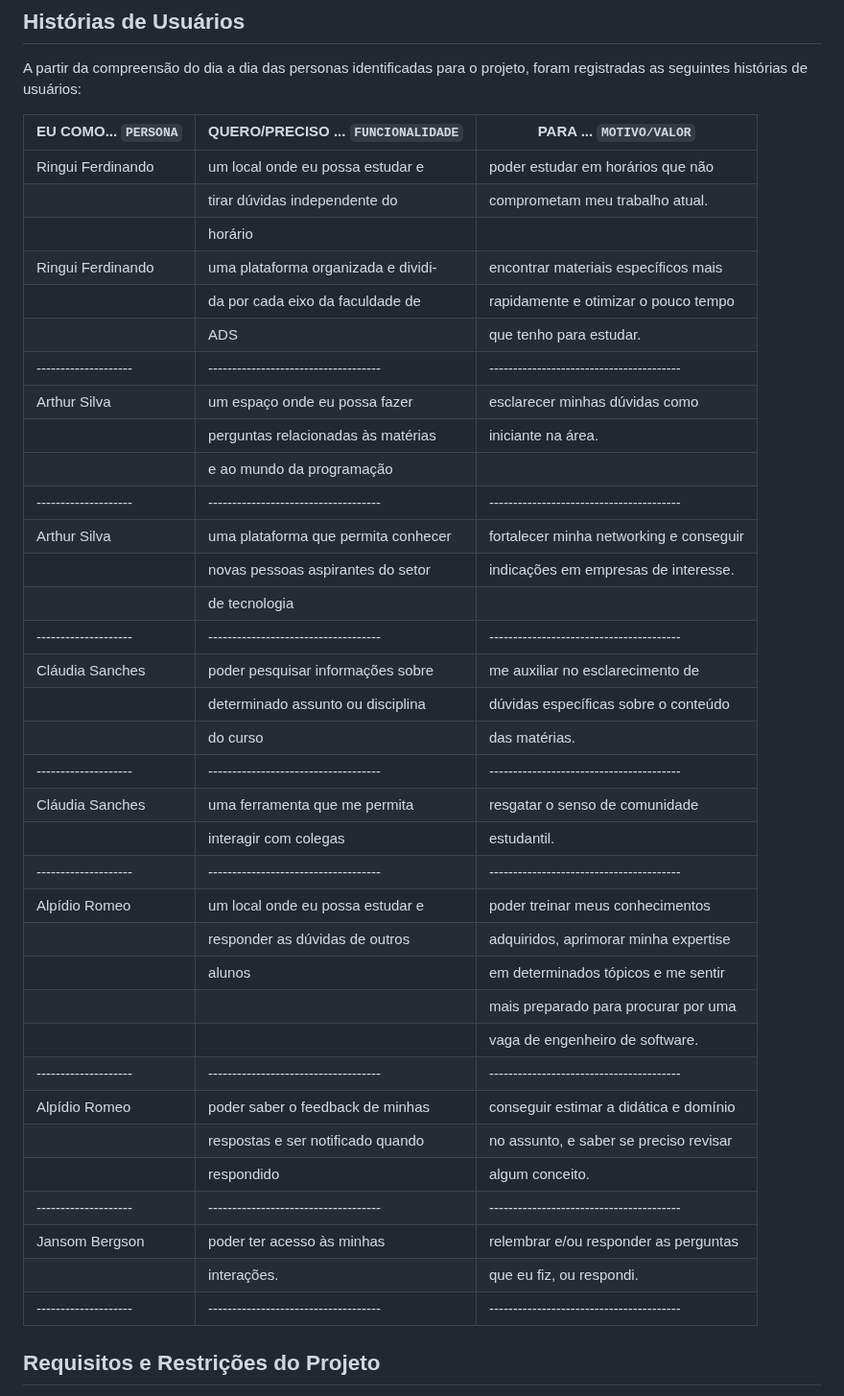
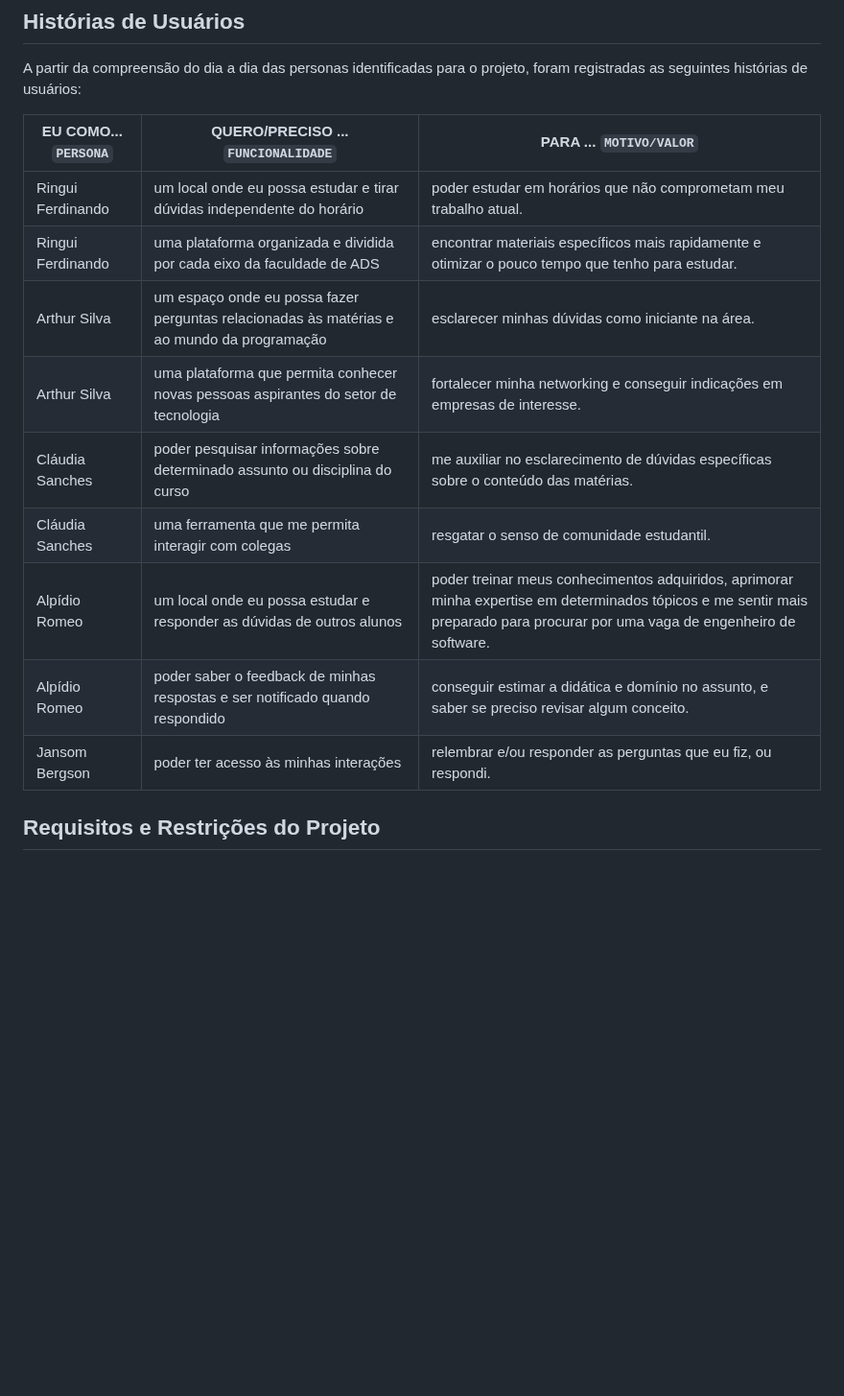
Before and after one commit to ICEI-PUC-Minas-PMV-ADS/pmv-ads-2023-1-e2-proj-int-t2-pmv-ads-2023-1-e2-t2-time5-study2gether, a Markdown page: docs/02-Especificação do Projeto.md, the part around the change. Shown at 96% size. GitHub-like rendering; blank space fills up the shorter version.

Commit message:
Formatar a tabela de história de usuário

```diff
--- a/docs/02-Especificação do Projeto.md
+++ b/docs/02-Especificação do Projeto.md
@@ -60,42 +60,15 @@ A partir da compreensão do dia a dia das personas identificadas para o projeto,
 
 |EU COMO... `PERSONA`| QUERO/PRECISO ... `FUNCIONALIDADE` |PARA ... `MOTIVO/VALOR`                 |
 |--------------------|------------------------------------|----------------------------------------|
-|Ringui Ferdinando   | um local onde eu possa estudar e   | poder estudar em horários que não      |
-|                    | tirar dúvidas independente do      | comprometam meu trabalho atual.        |
-|                    | horário                            |                                        |
-|Ringui Ferdinando   | uma plataforma organizada e dividi-| encontrar materiais específicos mais   |
-|                    | da por cada eixo da faculdade de   | rapidamente e otimizar o pouco tempo   |
-|                    | ADS                                | que tenho para estudar.                |
-|--------------------|------------------------------------|----------------------------------------|
-|Arthur Silva        | um espaço onde eu possa fazer      | esclarecer minhas dúvidas como         |
-|                    | perguntas relacionadas às matérias | iniciante na área.                     |
-|                    | e ao mundo da programação          |                                        |
-|--------------------|------------------------------------|----------------------------------------|
-|Arthur Silva        | uma plataforma que permita conhecer| fortalecer minha networking e conseguir|
-|                    | novas pessoas aspirantes do setor  | indicações em empresas de interesse.   |
-|                    | de tecnologia                      |                                        |
-|--------------------|------------------------------------|----------------------------------------|
-|Cláudia Sanches     | poder pesquisar informações sobre  | me auxiliar no esclarecimento de       |
-|                    | determinado assunto ou disciplina  | dúvidas específicas sobre o conteúdo   |
-|                    | do curso                           | das matérias.                          |
-|--------------------|------------------------------------|----------------------------------------|
-|Cláudia Sanches     | uma ferramenta que me permita      | resgatar o senso de comunidade         |
-|                    | interagir com colegas              | estudantil.                            |
-|--------------------|------------------------------------|----------------------------------------|
-|Alpídio Romeo       | um local onde eu possa estudar e   | poder treinar meus conhecimentos       |
-|                    | responder as dúvidas de outros     | adquiridos, aprimorar minha expertise  |
-|                    | alunos                             | em determinados tópicos e me sentir    |
-|                    |                                    | mais preparado para procurar por uma   |
-|                    |                                    | vaga de engenheiro de software.        |
-|--------------------|------------------------------------|----------------------------------------|
-|Alpídio Romeo       | poder saber o feedback de minhas   | conseguir estimar a didática e domínio |
-|                    | respostas e ser notificado quando  | no assunto, e saber se preciso revisar |
-|                    | respondido                         | algum conceito.                        |
-|--------------------|------------------------------------|----------------------------------------|
-|Jansom Bergson      | poder ter acesso às minhas         | relembrar e/ou responder as perguntas  |
-|                    | interações.                        | que eu fiz, ou respondi.               |
-|--------------------|------------------------------------|----------------------------------------|
-
+|Ringui Ferdinando   | um local onde eu possa estudar e tirar dúvidas independente do horário  | poder estudar em horários que não comprometam meu trabalho atual. |
+|Ringui Ferdinando   | uma plataforma organizada e dividida por cada eixo da faculdade de ADS | encontrar materiais específicos mais rapidamente e otimizar o pouco tempo que tenho para estudar. |
+|Arthur Silva        | um espaço onde eu possa fazer perguntas relacionadas às matérias e ao mundo da programação | esclarecer minhas dúvidas como iniciante na área.|
+|Arthur Silva        | uma plataforma que permita conhecer novas pessoas aspirantes do setor de tecnologia | fortalecer minha networking e conseguir indicações em empresas de interesse.|
+|Cláudia Sanches     | poder pesquisar informações sobre determinado assunto ou disciplina do curso | me auxiliar no esclarecimento de dúvidas específicas sobre o conteúdo das matérias.|
+|Cláudia Sanches     | uma ferramenta que me permita  interagir com colegas | resgatar o senso de comunidade estudantil.|
+|Alpídio Romeo       | um local onde eu possa estudar e responder as dúvidas de outros alunos | poder treinar meus conhecimentos adquiridos, aprimorar minha expertise em determinados tópicos e me sentir mais preparado para procurar por uma vaga de engenheiro de software.|
+|Alpídio Romeo       | poder saber o feedback de minhas respostas e ser notificado quando respondido | conseguir estimar a didática e domínio no assunto, e saber se preciso revisar algum conceito.|
+|Jansom Bergson      | poder ter acesso às minhas interações | relembrar e/ou responder as perguntas que eu fiz, ou respondi.|
 
 ## Requisitos e Restrições do Projeto
 
```
